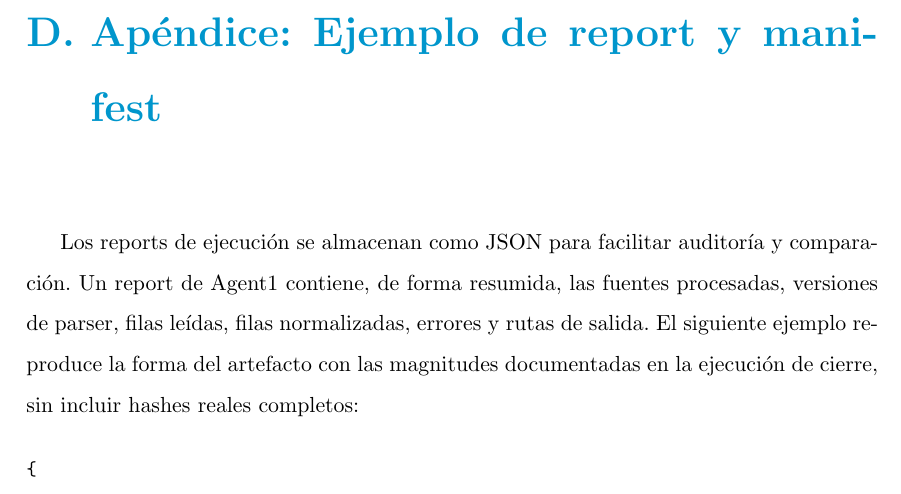
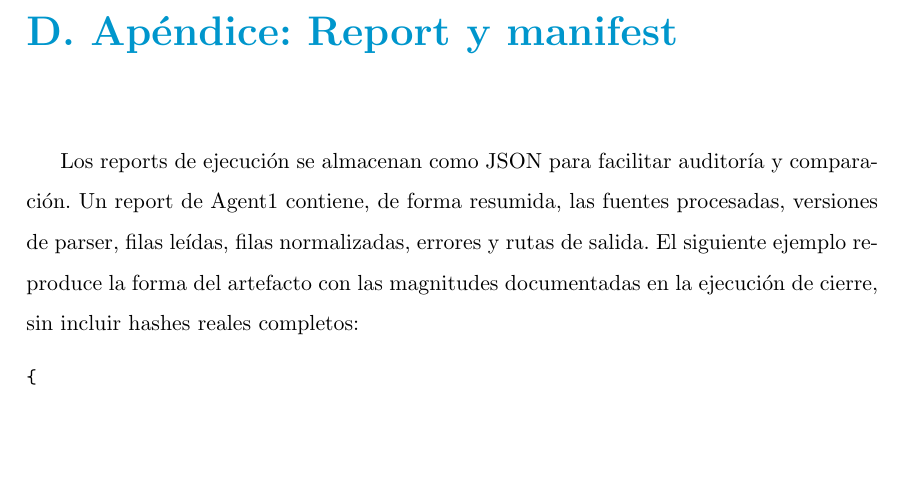
Before and after one commit to sebastianalfonsocorrea-byte/procurewatch-analytics-tfm, a LaTeX thesis (plantilla_tfm_final.tex): part of page 125 of 128, cut so that both start at the same text, the shorter picture padded with empty space. Compiled offline with pdfLaTeX.

Commit message:
docs: regenerate final TFM PDF

```diff
--- a/plantilla_tfm_final.tex
+++ b/plantilla_tfm_final.tex
@@ -3072,7 +3072,7 @@ importe adjudicado, organismos distintos, ratio de procedimientos menores, tasa
 riesgo agregado, centralidad, comunidades y red flags recurrentes. Esta separaci{\'o}n permite
 evaluar riesgo por contrato y riesgo acumulado por proveedor sin mezclar unidades de an{\'a}lisis.
 
-\chapter{Ap{\'e}ndice: Ejemplo de report y manifest}
+\chapter{Ap{\'e}ndice: Report y manifest}
 \label{ap:manifest_report}
 
 Los reports de ejecuci{\'o}n se almacenan como JSON para facilitar auditor{\'i}a y comparaci{\'o}n. Un
```
Also changed, not shown: plantilla_tfm_final.pdf.
